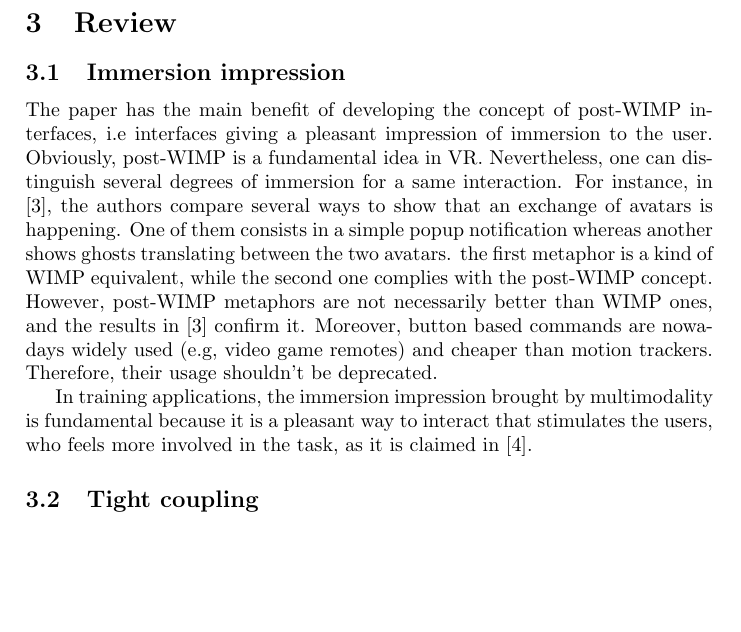
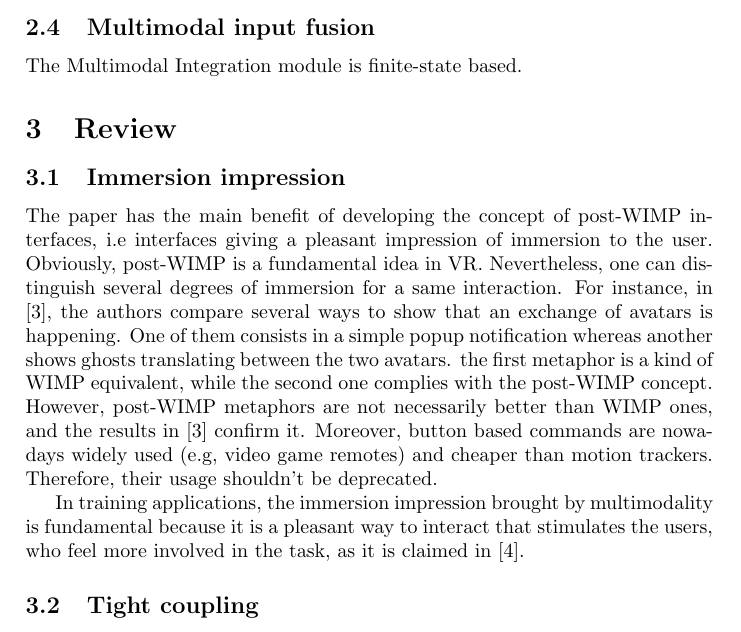
Before and after one commit to gwandalf/var, a LaTeX paper (report.tex): part of page 9 of 10, cut at the place of the change, the shorter picture padded with empty space. Compiled offline with pdfLaTeX.

Commit message:
a sentence

```diff
--- a/report.tex
+++ b/report.tex
@@ -132,12 +132,16 @@ The current presented system solves a problem mentioned in \cite{putthatthere}:
 
 As a direct consequence of what is said in section \ref{subsec:possibilities} about message based communication between the modules of the architecture presented in \cite{kaiser}, one can expect reduced delays between the ending of a gesture or sentence utterance and the visual feedback. The delay presented in \cite{kaiser} of 1.1 seconds in average is not high but perceptible and more importantly can make the user feel that he doesn't really interact with the manipulated object, as stated in \cite{responsetime}. It excludes the integration of continuous feedback.
 
+\subsection{Multimodal input fusion}
+
+The Multimodal Integration module is finite-state based.
+
 \section{Review}
 
 \subsection{Immersion impression}
 The paper has the main benefit of developing the concept of post-WIMP interfaces, i.e interfaces giving a pleasant impression of immersion to the user. Obviously, post-WIMP is a fundamental idea in VR. Nevertheless, one can distinguish several degrees of immersion for a same interaction. For instance, in \cite{avatars}, the authors compare several ways to show that an exchange of avatars is happening. One of them consists in a simple popup notification whereas another shows ghosts translating between the two avatars. the first metaphor is a kind of WIMP equivalent, while the second one complies with the post-WIMP concept. However, post-WIMP metaphors are not necessarily better than WIMP ones, and the results in \cite{avatars} confirm it. Moreover, button based commands are nowadays widely used (e.g, video game remotes) and cheaper than motion trackers. Therefore, their usage shouldn't be deprecated.
 
-In training applications, the immersion impression brought by multimodality is fundamental because it is a pleasant way to interact that stimulates the users, who feels more involved in the task, as it is claimed in \cite{eutap}.
+In training applications, the immersion impression brought by multimodality is fundamental because it is a pleasant way to interact that stimulates the users, who feel more involved in the task, as it is claimed in \cite{eutap}.
 
 \subsection{Tight coupling}
 The coupling of the modules, due to possible function calls between the tATN module and the others and also due to the motion-modificators and manipulators shared by the PrOSA and the tATN modules, has the main benefit of removing delays, as explained in sections \ref{subsec:recognition} and \ref{subsec:delays}. However, it brings also too many dependencies between the modules and as a result affects the re-usability and the customizability of the code, what the author himself admits in \cite{hcii}. He proposes as an alternative to substitute function calls by functors. Indeed, these objects inherit from the top-class of the programming language used (the \texttt{Object} class in java) and so guarantee the re-usability of the algorithms. The programmers only have to encapsulate all their own implementations as functors in the same specific module.
```
